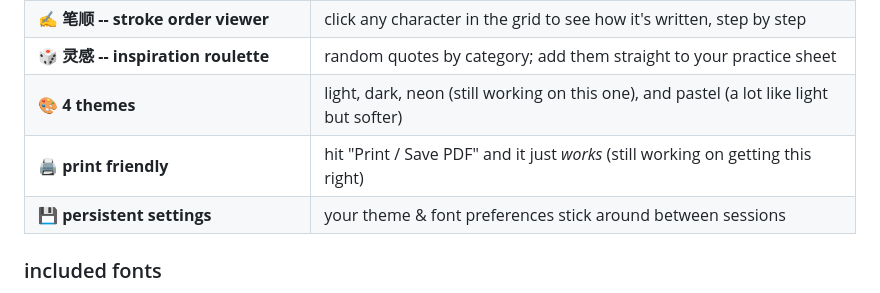
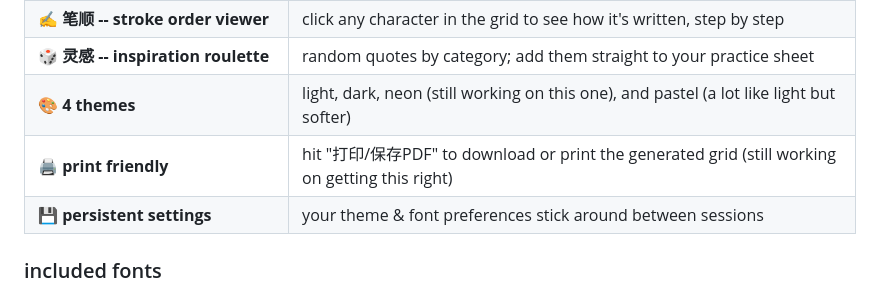
Before and after one commit to hsutaiyu/motian, a Markdown page: README.md, the part around the change. GitHub-like rendering.

Commit message:
Localize print-friendly label to Chinese
Update README print instruction: replace English "Print / Save PDF" wording with Chinese "打印/保存PDF" to more accurately describe downloading or printing the generated grid. Keeps the note that this feature is still a work in progress.

```diff
--- a/README.md
+++ b/README.md
@@ -30,7 +30,7 @@ follow the [quick start](#quick-start) steps to get started.
 | ✍️ **笔顺 -- stroke order viewer** | click any character in the grid to see how it's written, step by step |
 | 🎲 **灵感 -- inspiration roulette** | random quotes by category; add them straight to your practice sheet |
 | 🎨 **4 themes** | light, dark, neon (still working on this one), and pastel (a lot like light but softer) |
-| 🖨️ **print friendly** | hit "Print / Save PDF" and it just *works* (still working on getting this right) |
+| 🖨️ **print friendly** | hit "打印/保存PDF" to download or print the generated grid (still working on getting this right) |
 | 💾 **persistent settings** | your theme & font preferences stick around between sessions |
 
 ### included fonts
```
